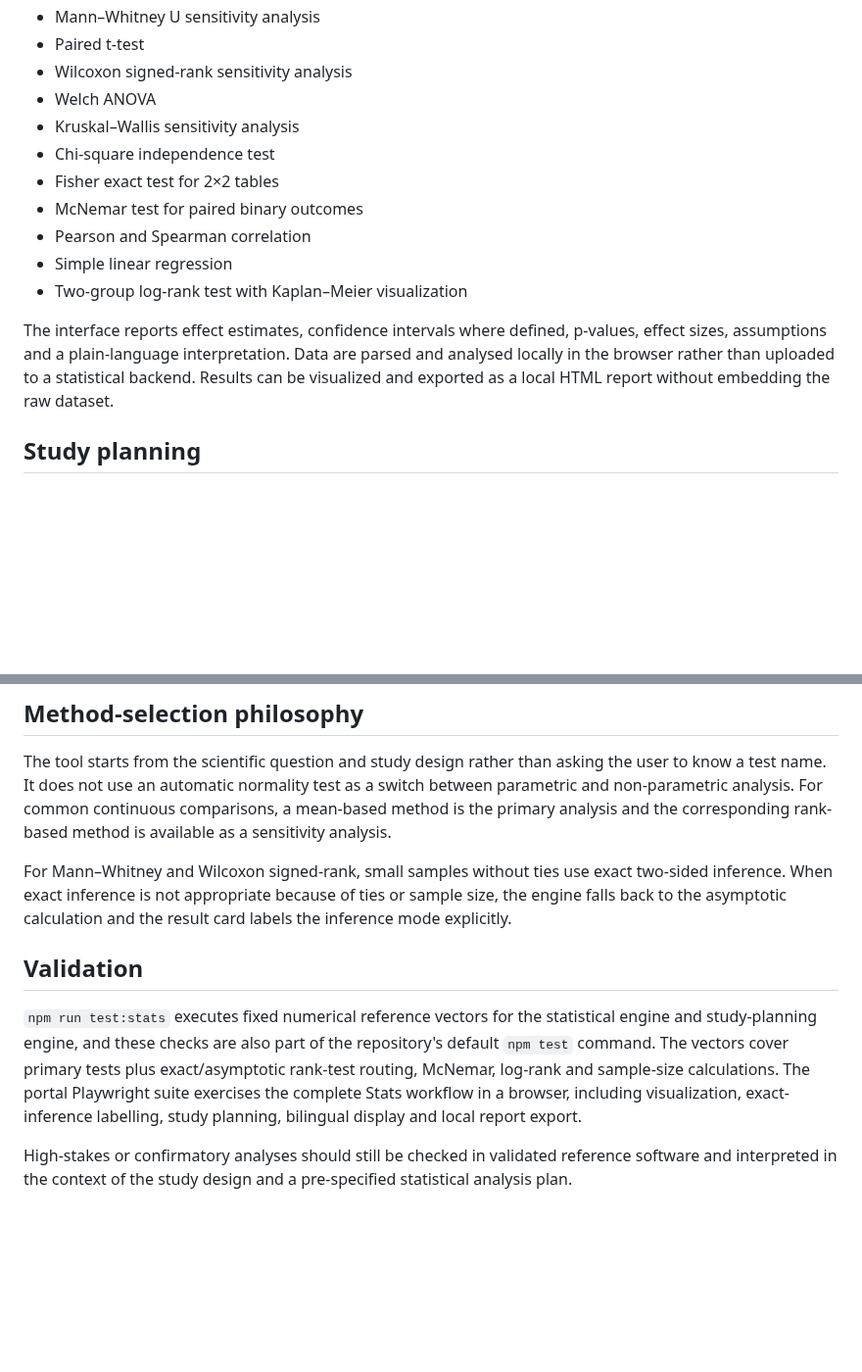
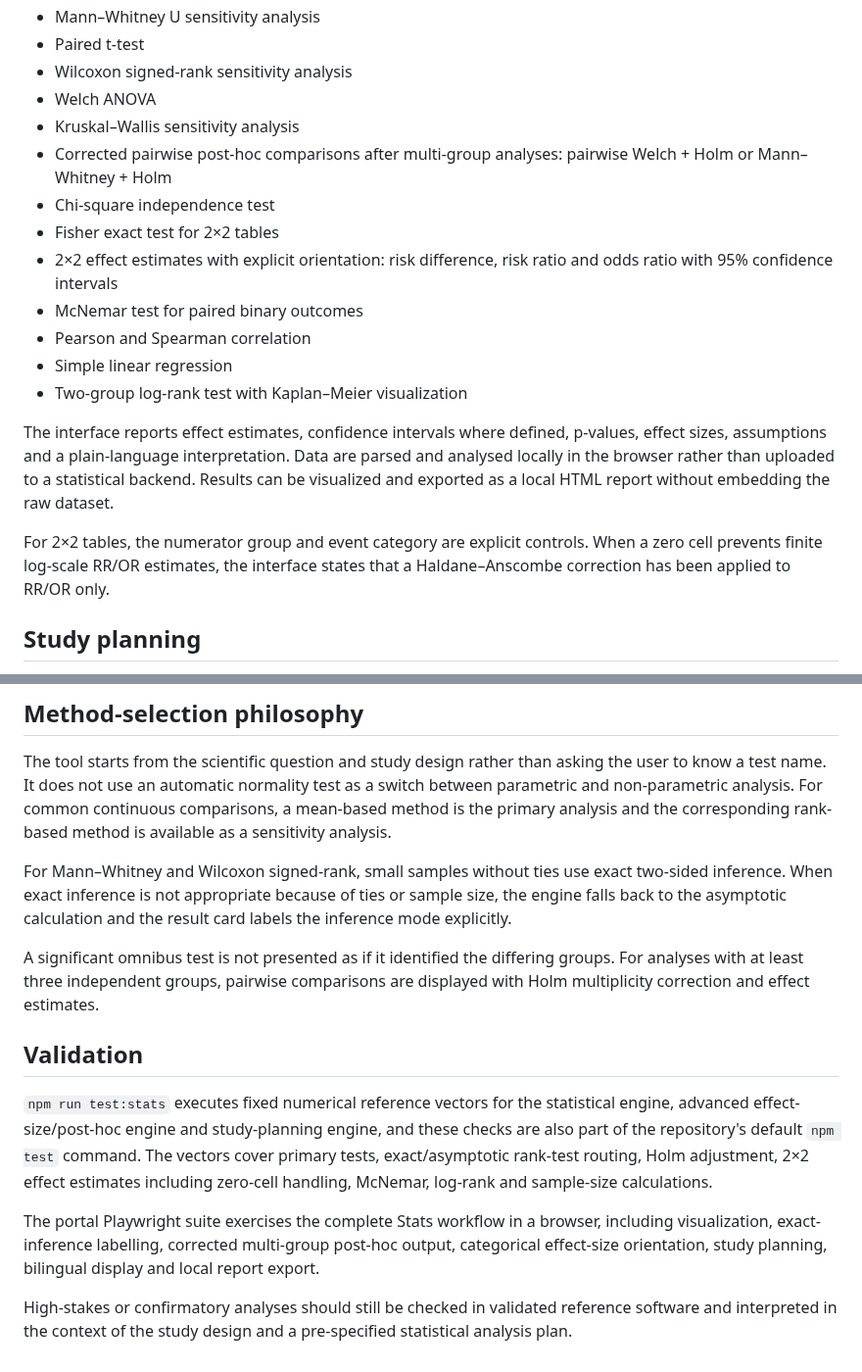
Before and after one commit to rberrah/rberrah.github.io, a Markdown page: portal/stats/README.md, 2 parts joined by grey strips. Shown at 98% size. Rendered like a GitHub page; blank space fills up the shorter version.

Commit message:
Update Stats capabilities and validation summary

```diff
--- a/portal/stats/README.md
+++ b/portal/stats/README.md
@@ -14,14 +14,18 @@ The design follows the same principles as the multi-omics tool: a separate prese
 - Wilcoxon signed-rank sensitivity analysis
 - Welch ANOVA
 - Kruskal–Wallis sensitivity analysis
+- Corrected pairwise post-hoc comparisons after multi-group analyses: pairwise Welch + Holm or Mann–Whitney + Holm
 - Chi-square independence test
 - Fisher exact test for 2×2 tables
+- 2×2 effect estimates with explicit orientation: risk difference, risk ratio and odds ratio with 95% confidence intervals
 - McNemar test for paired binary outcomes
 - Pearson and Spearman correlation
 - Simple linear regression
 - Two-group log-rank test with Kaplan–Meier visualization
 
 The interface reports effect estimates, confidence intervals where defined, p-values, effect sizes, assumptions and a plain-language interpretation. Data are parsed and analysed locally in the browser rather than uploaded to a statistical backend. Results can be visualized and exported as a local HTML report without embedding the raw dataset.
+
+For 2×2 tables, the numerator group and event category are explicit controls. When a zero cell prevents finite log-scale RR/OR estimates, the interface states that a Haldane–Anscombe correction has been applied to RR/OR only.
 
 ## Study planning
 
@@ -35,8 +39,12 @@ The tool starts from the scientific question and study design rather than asking
 
 For Mann–Whitney and Wilcoxon signed-rank, small samples without ties use exact two-sided inference. When exact inference is not appropriate because of ties or sample size, the engine falls back to the asymptotic calculation and the result card labels the inference mode explicitly.
 
+A significant omnibus test is not presented as if it identified the differing groups. For analyses with at least three independent groups, pairwise comparisons are displayed with Holm multiplicity correction and effect estimates.
+
 ## Validation
 
-`npm run test:stats` executes fixed numerical reference vectors for the statistical engine and study-planning engine, and these checks are also part of the repository's default `npm test` command. The vectors cover primary tests plus exact/asymptotic rank-test routing, McNemar, log-rank and sample-size calculations. The portal Playwright suite exercises the complete Stats workflow in a browser, including visualization, exact-inference labelling, study planning, bilingual display and local report export.
+`npm run test:stats` executes fixed numerical reference vectors for the statistical engine, advanced effect-size/post-hoc engine and study-planning engine, and these checks are also part of the repository's default `npm test` command. The vectors cover primary tests, exact/asymptotic rank-test routing, Holm adjustment, 2×2 effect estimates including zero-cell handling, McNemar, log-rank and sample-size calculations.
+
+The portal Playwright suite exercises the complete Stats workflow in a browser, including visualization, exact-inference labelling, corrected multi-group post-hoc output, categorical effect-size orientation, study planning, bilingual display and local report export.
 
 High-stakes or confirmatory analyses should still be checked in validated reference software and interpreted in the context of the study design and a pre-specified statistical analysis plan.
```
